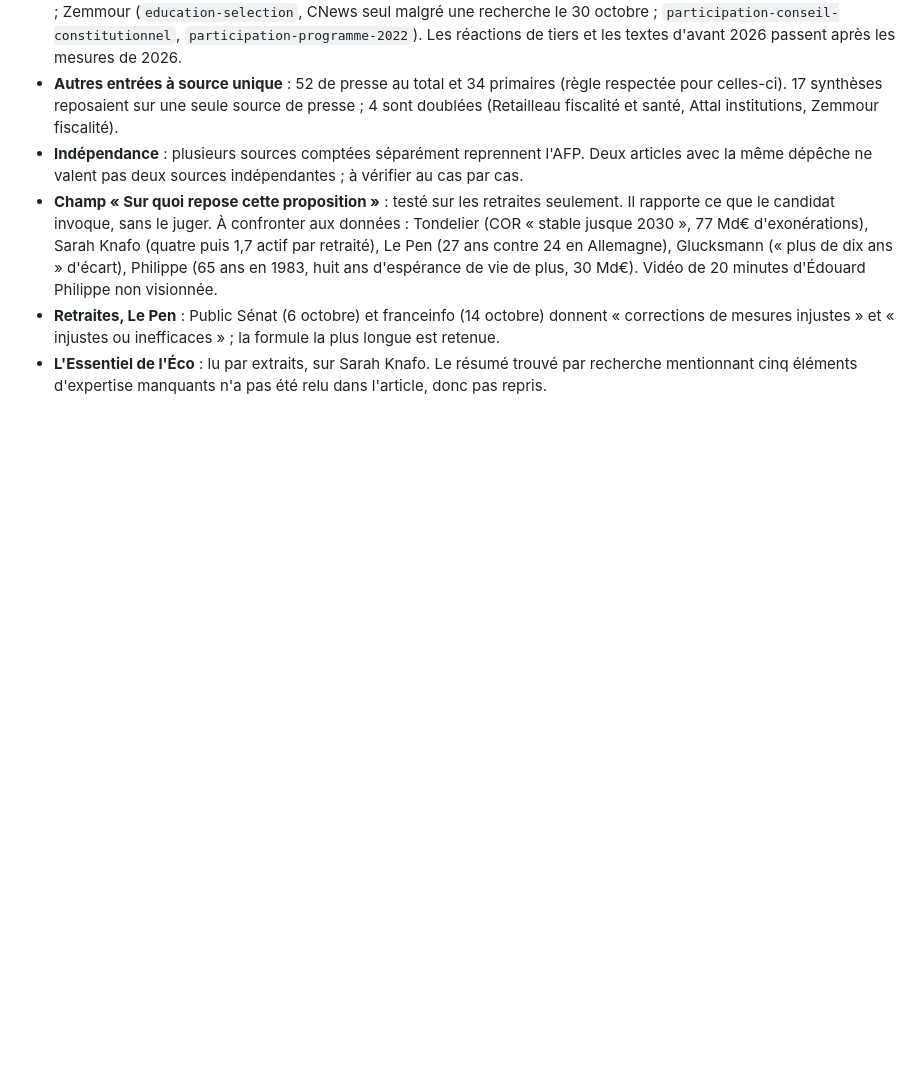
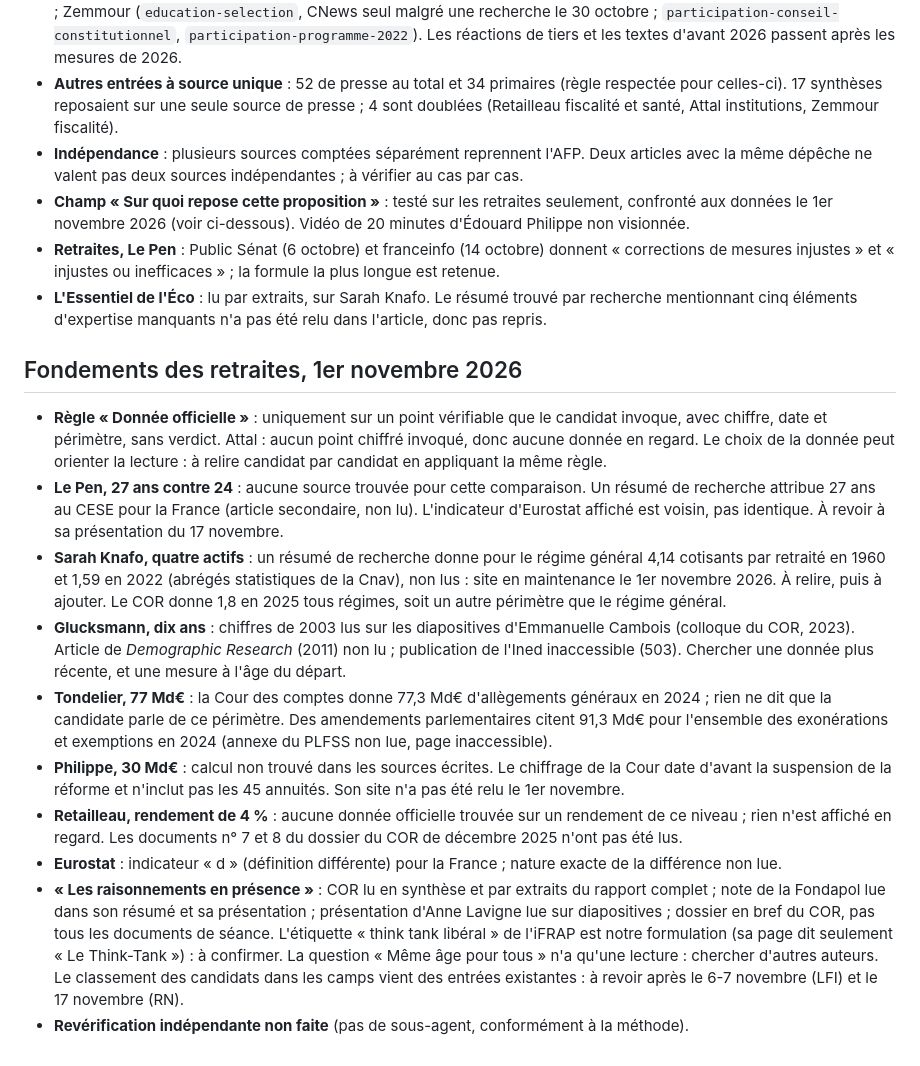
Before and after one commit to Clemtourte/qui-propose-quoi, a Markdown page: content/a-verifier.md, the part around the change. Drawn GitHub-style; blank space fills up the shorter version.

Commit message:
notes : fondements des retraites du 1er novembre (journal et points à vérifier)

```diff
--- a/content/a-verifier.md
+++ b/content/a-verifier.md
@@ -328,6 +328,19 @@ Les entrées « participation » des fiches candidat (déjà publiées) servent
 - **Reste à doubler, presse seule avec un chiffre ou une citation (11)** : Attal (`social-net-brut`, réaction de Maud Bregeon) ; Glucksmann (`securite-reponse-ferme`) ; Mélenchon (communiqué de BFMTV) ; Retailleau (réponse de Laurent Nuñez, avis de Marie-Anne Cohendet, `securite-doctrine-maintien-ordre`) ; Tondelier (`immigration-ruffin`) ; Zemmour (`education-selection`, CNews seul malgré une recherche le 30 octobre ; `participation-conseil-constitutionnel`, `participation-programme-2022`). Les réactions de tiers et les textes d'avant 2026 passent après les mesures de 2026.
 - **Autres entrées à source unique** : 52 de presse au total et 34 primaires (règle respectée pour celles-ci). 17 synthèses reposaient sur une seule source de presse ; 4 sont doublées (Retailleau fiscalité et santé, Attal institutions, Zemmour fiscalité).
 - **Indépendance** : plusieurs sources comptées séparément reprennent l'AFP. Deux articles avec la même dépêche ne valent pas deux sources indépendantes ; à vérifier au cas par cas.
-- **Champ « Sur quoi repose cette proposition »** : testé sur les retraites seulement. Il rapporte ce que le candidat invoque, sans le juger. À confronter aux données : Tondelier (COR « stable jusque 2030 », 77 Md€ d'exonérations), Sarah Knafo (quatre puis 1,7 actif par retraité), Le Pen (27 ans contre 24 en Allemagne), Glucksmann (« plus de dix ans » d'écart), Philippe (65 ans en 1983, huit ans d'espérance de vie de plus, 30 Md€). Vidéo de 20 minutes d'Édouard Philippe non visionnée.
+- **Champ « Sur quoi repose cette proposition »** : testé sur les retraites seulement, confronté aux données le 1er novembre 2026 (voir ci-dessous). Vidéo de 20 minutes d'Édouard Philippe non visionnée.
 - **Retraites, Le Pen** : Public Sénat (6 octobre) et franceinfo (14 octobre) donnent « corrections de mesures injustes » et « injustes ou inefficaces » ; la formule la plus longue est retenue.
 - **L'Essentiel de l'Éco** : lu par extraits, sur Sarah Knafo. Le résumé trouvé par recherche mentionnant cinq éléments d'expertise manquants n'a pas été relu dans l'article, donc pas repris.
+
+## Fondements des retraites, 1er novembre 2026
+
+- **Règle « Donnée officielle »** : uniquement sur un point vérifiable que le candidat invoque, avec chiffre, date et périmètre, sans verdict. Attal : aucun point chiffré invoqué, donc aucune donnée en regard. Le choix de la donnée peut orienter la lecture : à relire candidat par candidat en appliquant la même règle.
+- **Le Pen, 27 ans contre 24** : aucune source trouvée pour cette comparaison. Un résumé de recherche attribue 27 ans au CESE pour la France (article secondaire, non lu). L'indicateur d'Eurostat affiché est voisin, pas identique. À revoir à sa présentation du 17 novembre.
+- **Sarah Knafo, quatre actifs** : un résumé de recherche donne pour le régime général 4,14 cotisants par retraité en 1960 et 1,59 en 2022 (abrégés statistiques de la Cnav), non lus : site en maintenance le 1er novembre 2026. À relire, puis à ajouter. Le COR donne 1,8 en 2025 tous régimes, soit un autre périmètre que le régime général.
+- **Glucksmann, dix ans** : chiffres de 2003 lus sur les diapositives d'Emmanuelle Cambois (colloque du COR, 2023). Article de *Demographic Research* (2011) non lu ; publication de l'Ined inaccessible (503). Chercher une donnée plus récente, et une mesure à l'âge du départ.
+- **Tondelier, 77 Md€** : la Cour des comptes donne 77,3 Md€ d'allègements généraux en 2024 ; rien ne dit que la candidate parle de ce périmètre. Des amendements parlementaires citent 91,3 Md€ pour l'ensemble des exonérations et exemptions en 2024 (annexe du PLFSS non lue, page inaccessible).
+- **Philippe, 30 Md€** : calcul non trouvé dans les sources écrites. Le chiffrage de la Cour date d'avant la suspension de la réforme et n'inclut pas les 45 annuités. Son site n'a pas été relu le 1er novembre.
+- **Retailleau, rendement de 4 %** : aucune donnée officielle trouvée sur un rendement de ce niveau ; rien n'est affiché en regard. Les documents n° 7 et 8 du dossier du COR de décembre 2025 n'ont pas été lus.
+- **Eurostat** : indicateur « d » (définition différente) pour la France ; nature exacte de la différence non lue.
+- **« Les raisonnements en présence »** : COR lu en synthèse et par extraits du rapport complet ; note de la Fondapol lue dans son résumé et sa présentation ; présentation d'Anne Lavigne lue sur diapositives ; dossier en bref du COR, pas tous les documents de séance. L'étiquette « think tank libéral » de l'iFRAP est notre formulation (sa page dit seulement « Le Think-Tank ») : à confirmer. La question « Même âge pour tous » n'a qu'une lecture : chercher d'autres auteurs. Le classement des candidats dans les camps vient des entrées existantes : à revoir après le 6-7 novembre (LFI) et le 17 novembre (RN).
+- **Revérification indépendante non faite** (pas de sous-agent, conformément à la méthode).
```
Also changed, not shown: content/CHANGELOG.md (+4 -0 lines).
